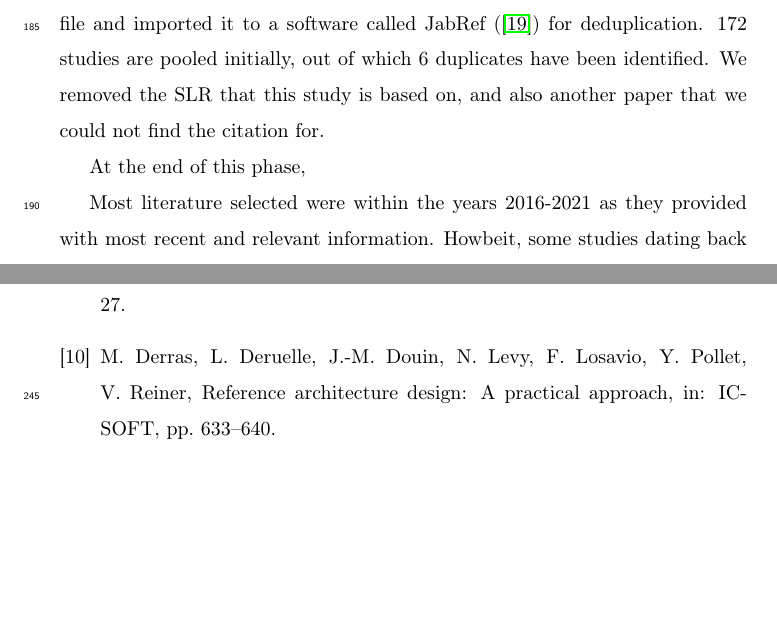
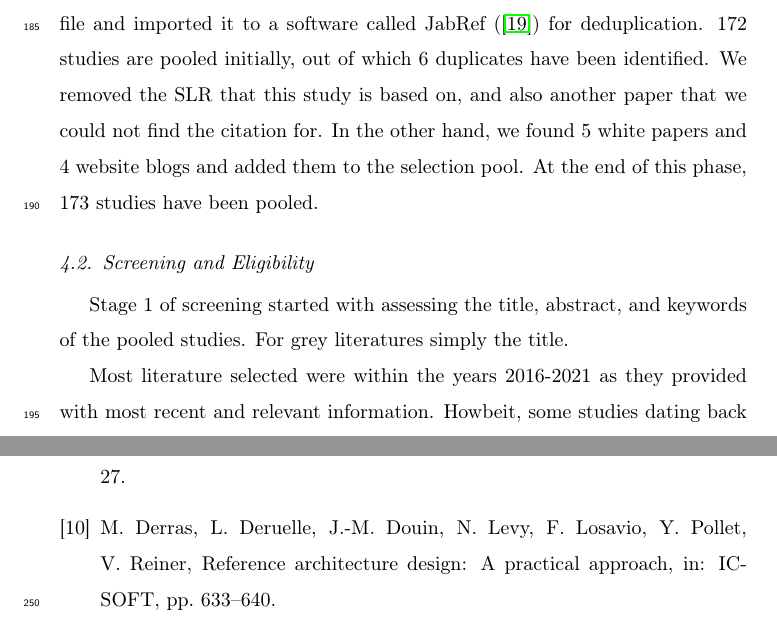
Before and after one commit to Polyhistor/Big-Data-RAs-SLR, a LaTeX paper (the state of big data reference architectures - a systematic literature review.tex): two parts of pages 7 and 9 of 10, joined at a grey line, cut so that both start at the same text, the shorter picture padded with empty space. Compiled offline with pdfLaTeX.

Commit message:
expanding on screening and eligibility

```diff
--- a/the state of big data reference architectures - a systematic literature review.tex
+++ b/the state of big data reference architectures - a systematic literature review.tex
@@ -148,10 +148,11 @@ It is worth mentioning that what we refer to by \textit{limit} here should, not
 
 Our approach to systematic collection of evidence was to search databases using the keywords aforementioned and then bulk download the BibTex files. Majority of the databases supported bulk downloading of BibTex files except for SpringerLink, Google Scholar, and Research Gate. For SpringerLink we downloaded the studies in CSV format and then converted them to a BibTex using a custom script. For Google Scholar and ResearchGate, unfortunately, we had to take the manual path of creating a bib file for the studies.
 
-Once all the bib files have been created, we merged them into one large bib file and imported it to a software called JabRef (\cite{JabRef}) for deduplication. 172 studies are pooled initially, out of which 6 duplicates have been identified. We removed the SLR that this study is based on, and also another paper that we could not find the citation for.
+Once all the bib files have been created, we merged them into one large bib file and imported it to a software called JabRef (\cite{JabRef}) for deduplication. 172 studies are pooled initially, out of which 6 duplicates have been identified. We removed the SLR that this study is based on, and also another paper that we could not find the citation for. In the other hand, we found 5 white papers and 4 website blogs and added them to the selection pool. At the end of this phase, 173 studies have been pooled.
 
-At the end of this phase,
+\subsection{Screening and Eligibility}
 
+Stage 1 of screening started with assessing the title, abstract, and keywords of the pooled studies. For grey literatures simply the title.
 
 
 Most literature selected were within the years 2016-2021 as they provided with most recent and relevant information. Howbeit, some studies dating back to 2010 have been included to provide fundamental knowledge regarding big data systems, reference architectures and architecture evaluation.
```
Also changed, not shown: the state of big data reference architectures - a systematic literature review.pdf, 6 other files.
